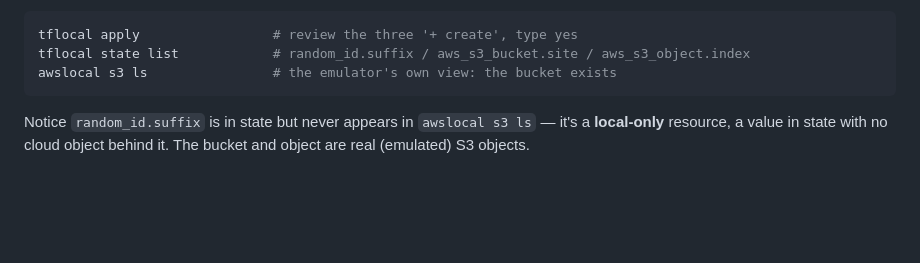
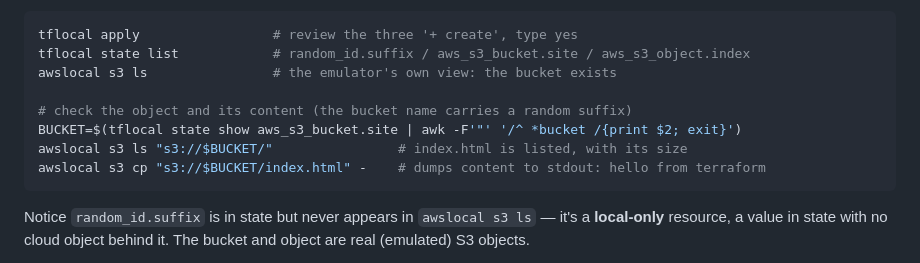
Before and after one commit to arindamchoudhury/terraform-gyan, a Markdown page: docs/book/ch05-providers-resources.md, the part around the change. Drawn GitHub-style; blank space fills up the shorter version.

Commit message:
Ch5 lab: verify the S3 object and its content, not just the bucket
The verify step checked only that the bucket existed. Add object checks:
capture the suffixed bucket name from state, list the object, and dump
index.html to stdout with `s3 cp ... -` to confirm the content.

Co-Authored-By: Claude Opus 4.8 <noreply@anthropic.com>

````diff
--- a/docs/book/ch05-providers-resources.md
+++ b/docs/book/ch05-providers-resources.md
@@ -488,6 +488,11 @@ The plan shows all three as `+ create`, with `random_id.suffix.hex` and the buck
 tflocal apply                 # review the three '+ create', type yes
 tflocal state list            # random_id.suffix / aws_s3_bucket.site / aws_s3_object.index
 awslocal s3 ls                # the emulator's own view: the bucket exists
+
+# check the object and its content (the bucket name carries a random suffix)
+BUCKET=$(tflocal state show aws_s3_bucket.site | awk -F'"' '/^ *bucket /{print $2; exit}')
+awslocal s3 ls "s3://$BUCKET/"                # index.html is listed, with its size
+awslocal s3 cp "s3://$BUCKET/index.html" -    # dumps content to stdout: hello from terraform
 ```
 
 Notice `random_id.suffix` is in state but never appears in `awslocal s3 ls` — it's a **local-only** resource, a value in state with no cloud object behind it. The bucket and object are real (emulated) S3 objects.
````
